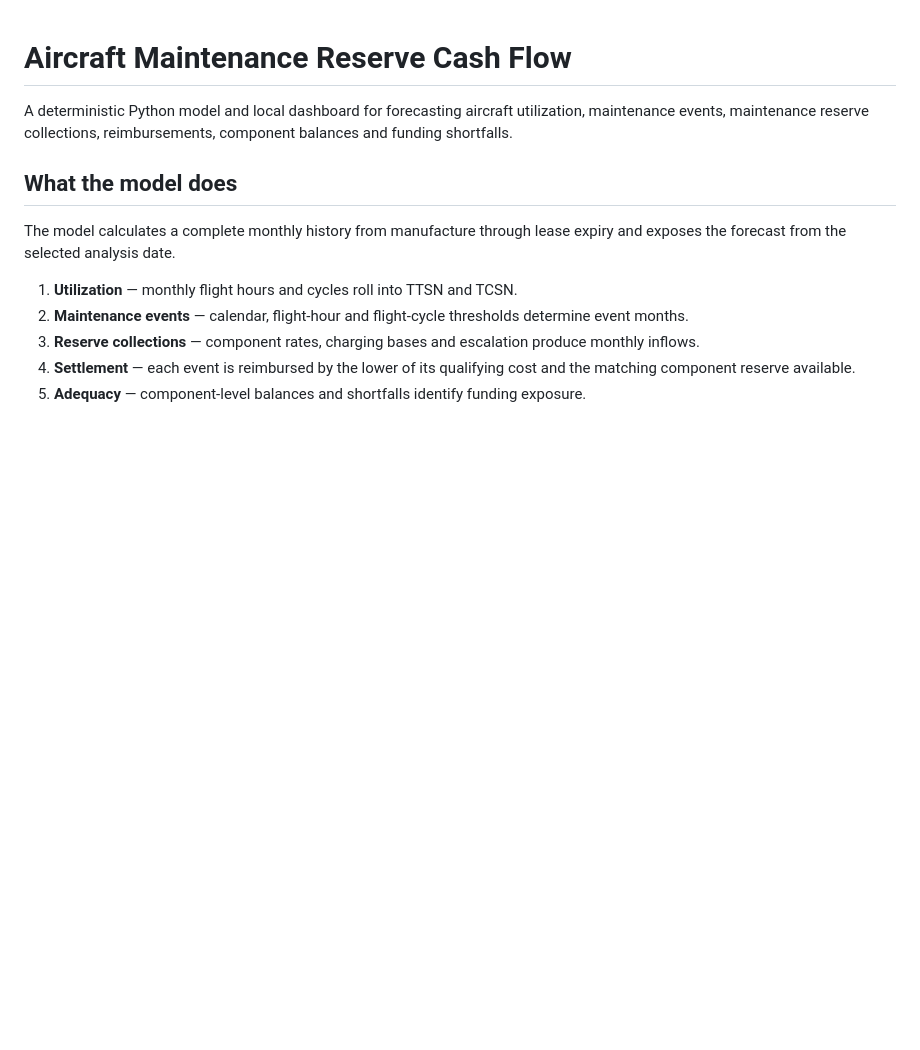
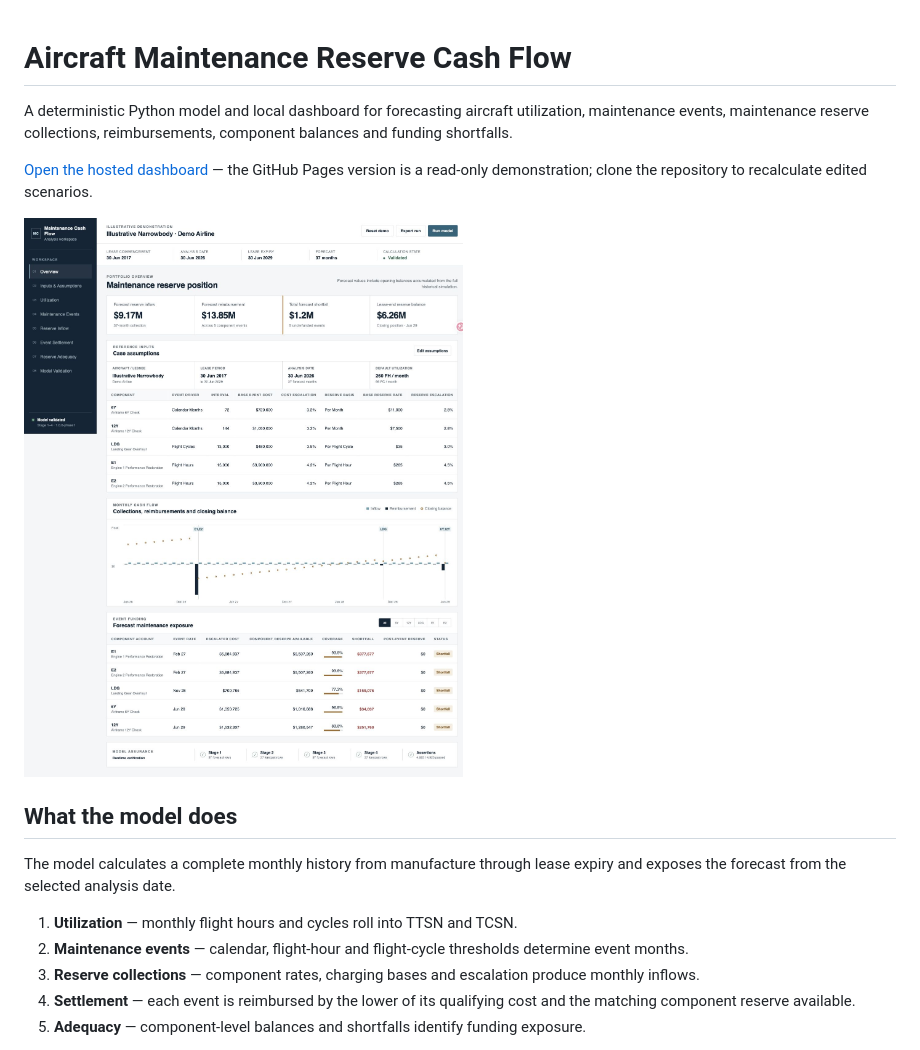
Before and after one commit to phaywang/aircraft-maintenance-reserve-model, a Markdown page: README.md, the part around the change printed below. GitHub-like rendering; pictures changed too: docs/images/dashboard-overview.png (added); blank space fills up the shorter version.

Commit message:
Add hosted dashboard documentation

```diff
--- a/README.md
+++ b/README.md
@@ -1,6 +1,10 @@
 # Aircraft Maintenance Reserve Cash Flow
 
 A deterministic Python model and local dashboard for forecasting aircraft utilization, maintenance events, maintenance reserve collections, reimbursements, component balances and funding shortfalls.
+
+[Open the hosted dashboard](https://phaywang.github.io/aircraft-maintenance-reserve-model/) — the GitHub Pages version is a read-only demonstration; clone the repository to recalculate edited scenarios.
+
+![Dashboard overview](docs/images/dashboard-overview.png)
 
 ## What the model does
 
```
Also changed, not shown: other parts of README.md (+2 -0 lines), docs/images/model-validation.png (added), 1 other file.
